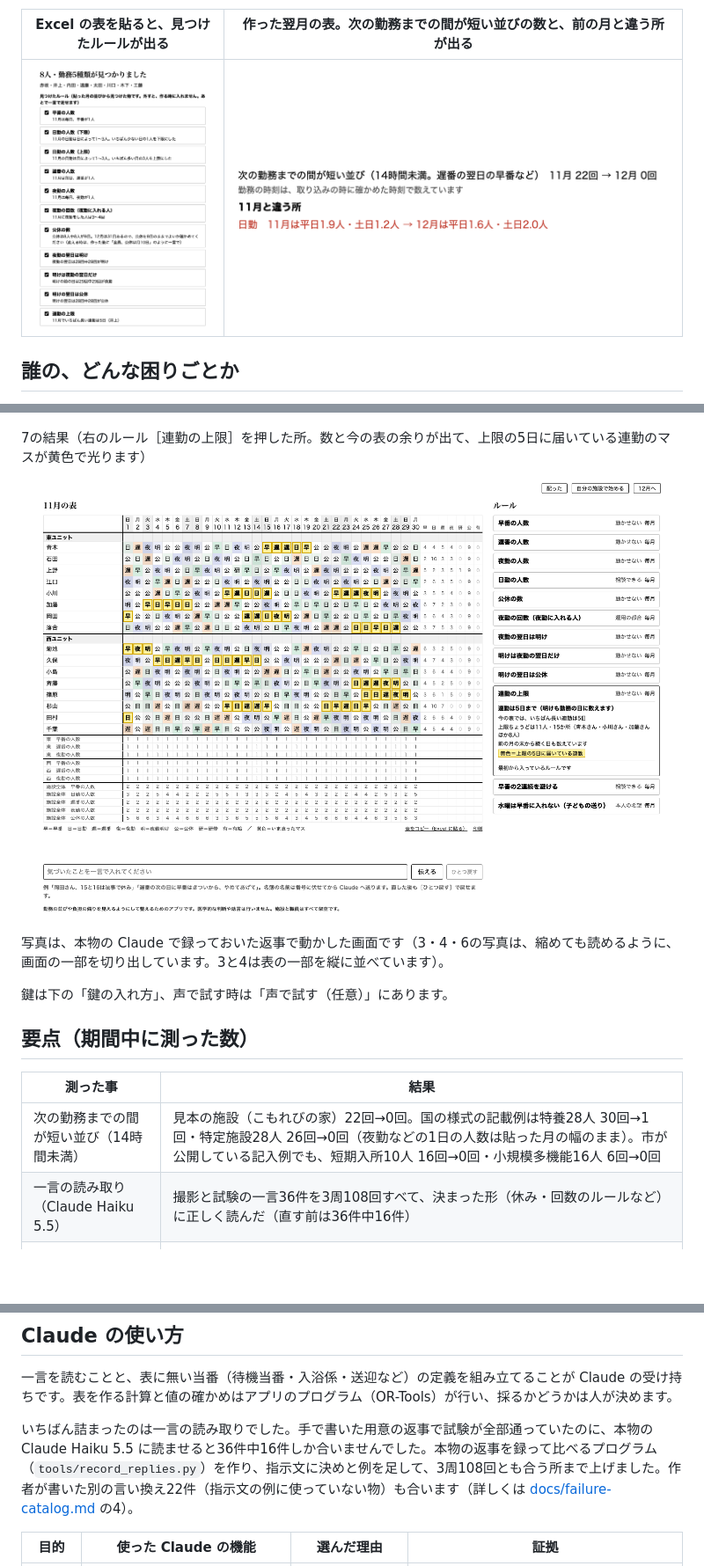
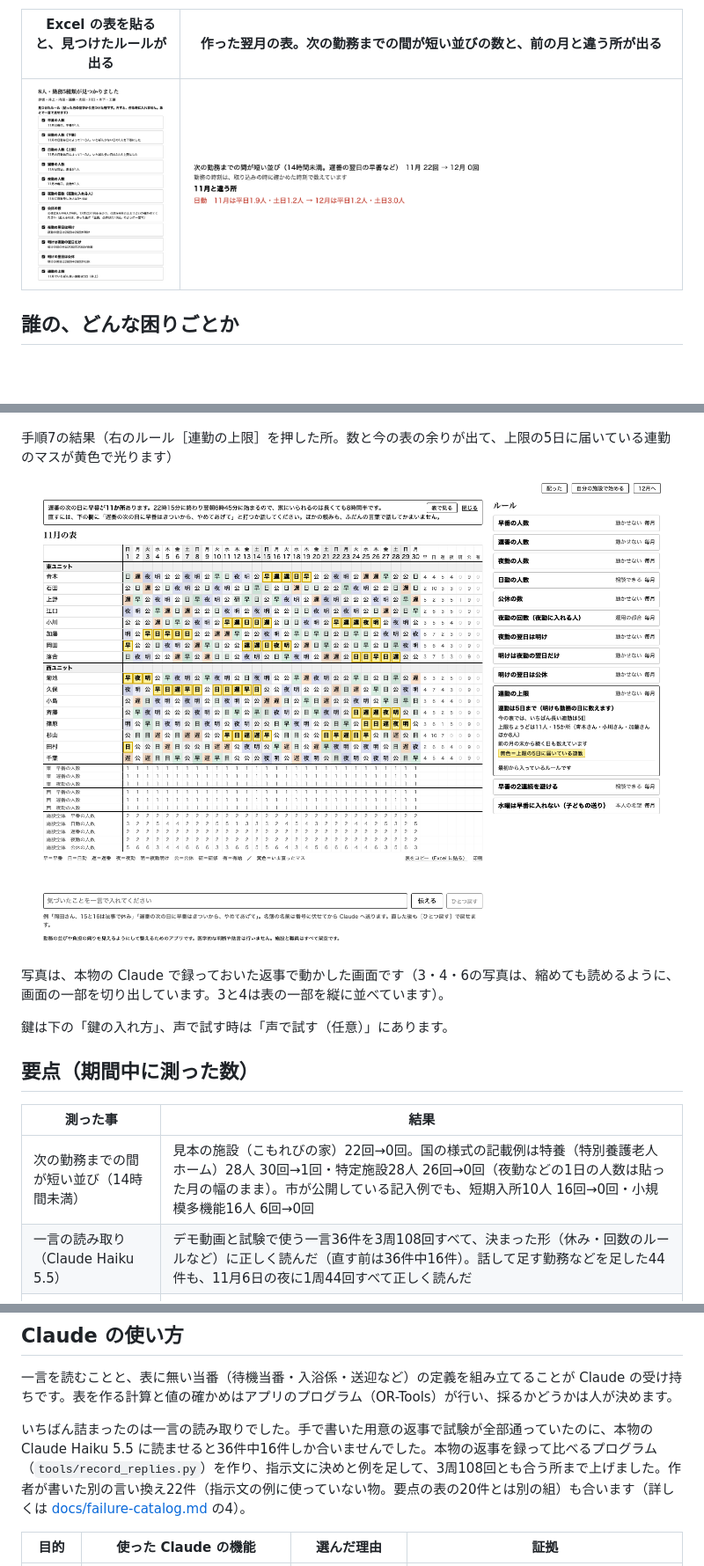
Before and after one commit to KAPI-cOde/KaigoShiftVoice, a Markdown page: README.md, 3 parts joined by grey strips. Shown at 88% size. Rendered like a GitHub page; pictures changed too: docs/images/rule-detail.png, docs/images/setup-diffs.png; blank space fills up the shorter version.

```diff
--- a/README.md
+++ b/README.md
@@ -92,7 +94,7 @@ Claude なら、施設ごとに違うルールを、その施設の言葉のま
 
 ![12月の希望休の欄。「12月の希望休　3件」の下に、岡田さん 15・16日 休み（一言）、久保さん 24・25日 希望休と杉山さん 3日 希望休（貼った希望の表）が［取り消す］つきで並び、「まだ入っていない人 13人」の名前が出ている写真](docs/images/wish-before.png)
 
-7の結果（右のルール［連勤の上限］を押した所。数と今の表の余りが出て、上限の5日に届いている連勤のマスが黄色で光ります）
+手順7の結果（右のルール［連勤の上限］を押した所。数と今の表の余りが出て、上限の5日に届いている連勤のマスが黄色で光ります）
 
 ![ルール［連勤の上限］を押した画面。「連勤は5日まで」「今の表では、いちばん長い連勤は5日」「上限ちょうどは11人・15か所」と出て、表の上限に届いた連勤が黄色の枠で光っている写真](docs/images/rule-detail.png)
 
@@ -104,8 +106,8 @@ Claude なら、施設ごとに違うルールを、その施設の言葉のま
 
 | 測った事 | 結果 |
 |---|---|
-| 次の勤務までの間が短い並び（14時間未満） | 見本の施設（こもれびの家）22回→0回。国の様式の記載例は特養28人 30回→1回・特定施設28人 26回→0回（夜勤などの1日の人数は貼った月の幅のまま）。市が公開している記入例でも、短期入所10人 16回→0回・小規模多機能16人 6回→0回 |
-| 一言の読み取り（Claude Haiku 5.5） | 撮影と試験の一言36件を3周108回すべて、決まった形（休み・回数のルールなど）に正しく読んだ（直す前は36件中16件） |
+| 次の勤務までの間が短い並び（14時間未満） | 見本の施設（こもれびの家）22回→0回。国の様式の記載例は特養（特別養護老人ホーム）28人 30回→1回・特定施設28人 26回→0回（夜勤などの1日の人数は貼った月の幅のまま）。市が公開している記入例でも、短期入所10人 16回→0回・小規模多機能16人 6回→0回 |
+| 一言の読み取り（Claude Haiku 5.5） | デモ動画と試験で使う一言36件を3周108回すべて、決まった形（休み・回数のルールなど）に正しく読んだ（直す前は36件中16件）。話して足す勤務などを足した44件も、11月6日の夜に1周44回すべて正しく読んだ |
 | 例に使っていない現場の言い方（Claude Haiku 5.5） | 別の AI が書いた現場の言い方20件を3回ずつ。直すのが正しい12件は36回中34回正しく直し（残りの2回は聞き返した）、名前や日付が足りない・言った勤務が表と違うなど聞き返すのが正しい8件は24回とも聞き返した。間違えて表やルールを変えたのは60回中0回（頼んだ人と日のほかの人や日のルールが増えた時も、間違いに数える）。2人の勤務の入れ替えも直せる |
 | 表に無い当番の定義の組み立て（Claude Sonnet 5.5） | 待機当番は10回とも同じ定義。入浴係・送迎も10回中10回。表せない「第2水曜」は10回とも作らずに聞き返す |
 | 引き受けた人に返す | 11月に急な休みの代わりに出た3人に、12月は有給 0→1日・いちばん長い連勤を1日短く。ほかの人の有給は頼まれた分のまま、5日続く勤務もほかの人の合計では増やさない |
@@ -148,7 +149,7 @@ Claude なら、施設ごとに違うルールを、その施設の言葉のま
 
 一言を読むことと、表に無い当番（待機当番・入浴係・送迎など）の定義を組み立てることが Claude の受け持ちです。表を作る計算と値の確かめはアプリのプログラム（OR-Tools）が行い、採るかどうかは人が決めます。
 
-いちばん詰まったのは一言の読み取りでした。手で書いた用意の返事で試験が全部通っていたのに、本物の Claude Haiku 5.5 に読ませると36件中16件しか合いませんでした。本物の返事を録って比べるプログラム（`tools/record_replies.py`）を作り、指示文に決めと例を足して、3周108回とも合う所まで上げました。作者が書いた別の言い換え22件（指示文の例に使っていない物）も合います（詳しくは [docs/failure-catalog.md](docs/failure-catalog.md) の4）。
+いちばん詰まったのは一言の読み取りでした。手で書いた用意の返事で試験が全部通っていたのに、本物の Claude Haiku 5.5 に読ませると36件中16件しか合いませんでした。本物の返事を録って比べるプログラム（`tools/record_replies.py`）を作り、指示文に決めと例を足して、3周108回とも合う所まで上げました。作者が書いた別の言い換え22件（指示文の例に使っていない物。要点の表の20件とは別の組）も合います（詳しくは [docs/failure-catalog.md](docs/failure-catalog.md) の4）。
 
 | 目的 | 使った Claude の機能 | 選んだ理由 | 証拠 |
 |---|---|---|---|
```
Also changed, not shown: other parts of README.md (+36 -33 lines), docs/measurements.md (+2 -2 lines), docs/images/main.png, docs/images/misread-ask.png.
